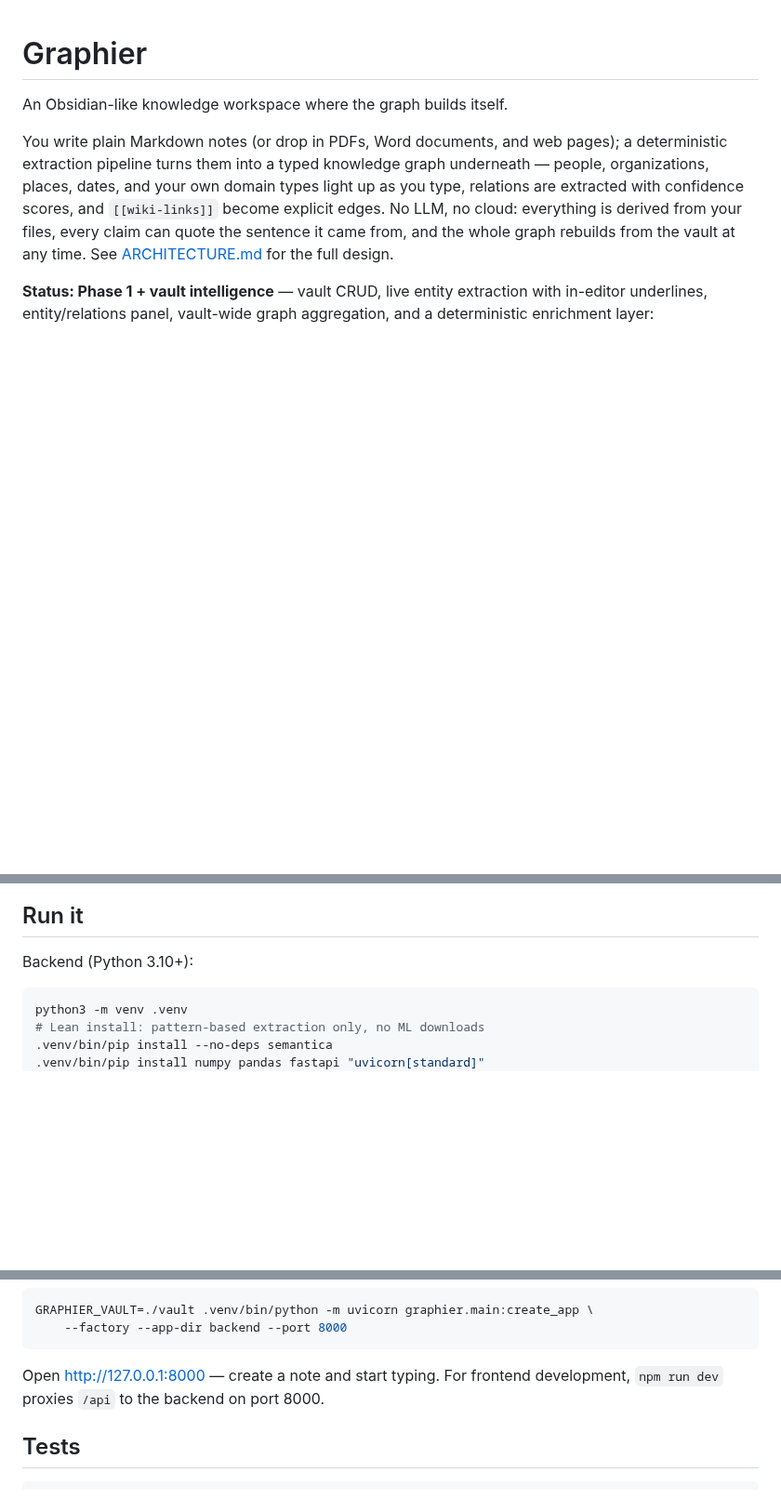
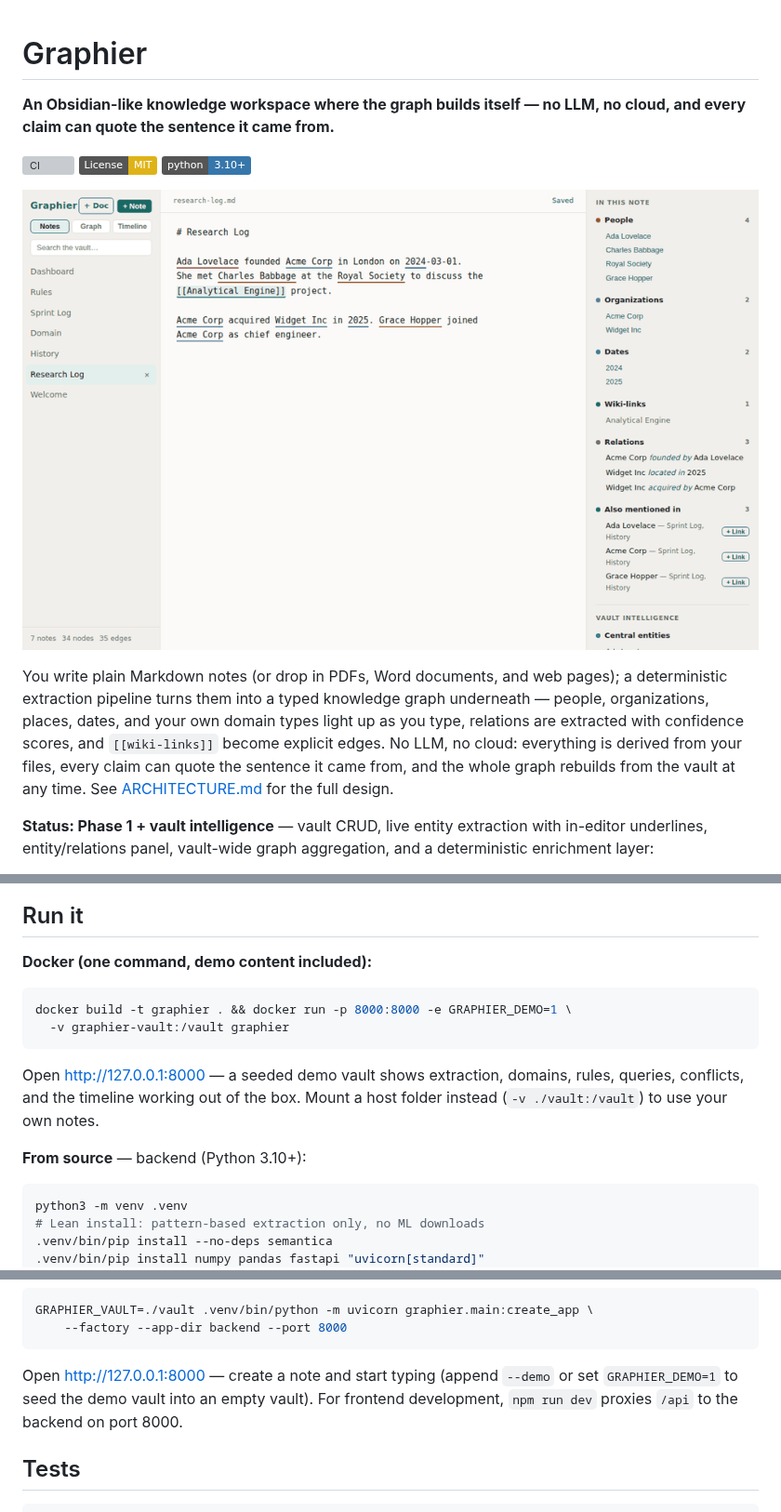
Before and after one commit to Joshuaakaspace/Graphier, a Markdown page: README.md, 3 parts joined by grey strips. Shown at 93% size. GitHub-like rendering; pictures changed too: docs/demo.gif (added); badges without logos; blank space fills up the shorter version; grey boxes are pictures that could not be loaded.

````diff
--- a/README.md
+++ b/README.md
@@ -1,6 +1,13 @@
 # Graphier
 
-An Obsidian-like knowledge workspace where the graph builds itself.
+**An Obsidian-like knowledge workspace where the graph builds itself — no
+LLM, no cloud, and every claim can quote the sentence it came from.**
+
+[![CI](https://github.com/Joshuaakaspace/Graphier/actions/workflows/ci.yml/badge.svg)](https://github.com/Joshuaakaspace/Graphier/actions/workflows/ci.yml)
+[![License: MIT](https://img.shields.io/badge/License-MIT-yellow.svg)](LICENSE)
+[![Python 3.10+](https://img.shields.io/badge/python-3.10+-3776AB.svg)](https://www.python.org/)
+
+![Graphier demo](docs/demo.gif)
 
 You write plain Markdown notes (or drop in PDFs, Word documents, and web
 pages); a deterministic extraction pipeline turns them into a typed
@@ -146,7 +153,18 @@ two facts stated in your own notes, provenance intact either way.
 
 ## Run it
 
-Backend (Python 3.10+):
+**Docker (one command, demo content included):**
+
+```bash
+docker build -t graphier . && docker run -p 8000:8000 -e GRAPHIER_DEMO=1 \
+  -v graphier-vault:/vault graphier
+```
+
+Open http://127.0.0.1:8000 — a seeded demo vault shows extraction, domains,
+rules, queries, conflicts, and the timeline working out of the box. Mount a
+host folder instead (`-v ./vault:/vault`) to use your own notes.
+
+**From source** — backend (Python 3.10+):
 
 ```bash
 python3 -m venv .venv
@@ -171,8 +189,10 @@ GRAPHIER_VAULT=./vault .venv/bin/python -m uvicorn graphier.main:create_app \
     --factory --app-dir backend --port 8000
 ```
 
-Open http://127.0.0.1:8000 — create a note and start typing. For frontend
-development, `npm run dev` proxies `/api` to the backend on port 8000.
+Open http://127.0.0.1:8000 — create a note and start typing (append
+`--demo` or set `GRAPHIER_DEMO=1` to seed the demo vault into an empty
+vault). For frontend development, `npm run dev` proxies `/api` to the
+backend on port 8000.
 
 ## Tests
 
````
Also changed, not shown: 7 other files.
